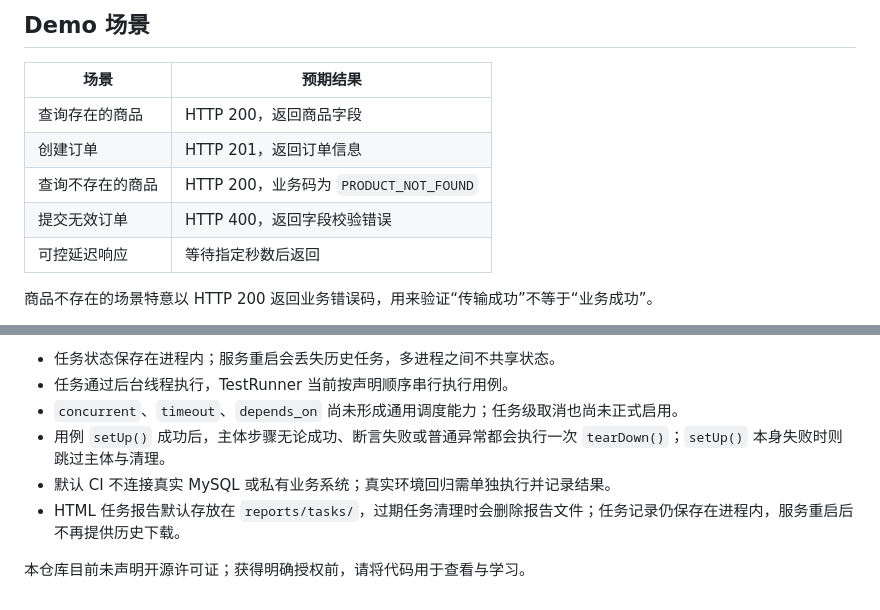
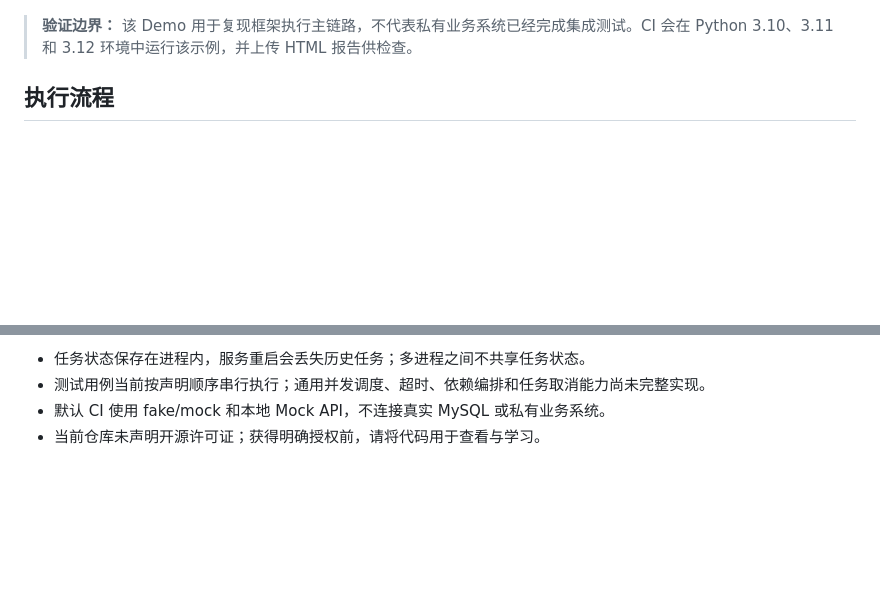
Before and after one commit to T-tang-tao/AutoTestWeb, a Markdown page: README.md, 2 parts joined by grey strips. Rendered like a GitHub page; blank space fills up the shorter version.

```diff
--- a/README.md
+++ b/README.md
@@ -59,13 +70,7 @@ GitHub Actions 也会实际运行该命令，并上传 HTML 报告 artifact（
 
-## Demo 场景
+</details>
 
-| 场景 | 预期结果 |
-| --- | --- |
-| 查询存在的商品 | HTTP 200，返回商品字段 |
-| 创建订单 | HTTP 201，返回订单信息 |
-| 查询不存在的商品 | HTTP 200，业务码为 `PRODUCT_NOT_FOUND` |
-| 提交无效订单 | HTTP 400，返回字段校验错误 |
-| 可控延迟响应 | 等待指定秒数后返回 |
+> **验证边界：** 该 Demo 用于复现框架执行主链路，不代表私有业务系统已经完成集成测试。CI 会在 Python 3.10、3.11 和 3.12 环境中运行该示例，并上传 HTML 报告供检查。
 
-商品不存在的场景特意以 HTTP 200 返回业务错误码，用来验证“传输成功”不等于“业务成功”。
+## 执行流程
 
@@ -161,9 +171,5 @@ CI 在推送和面向 `main` 的 Pull Request 上运行，矩阵覆盖 Python 3.
 
-- 任务状态保存在进程内；服务重启会丢失历史任务，多进程之间不共享状态。
-- 任务通过后台线程执行，TestRunner 当前按声明顺序串行执行用例。
-- `concurrent`、`timeout`、`depends_on` 尚未形成通用调度能力；任务级取消也尚未正式启用。
-- 用例 `setUp()` 成功后，主体步骤无论成功、断言失败或普通异常都会执行一次 `tearDown()`；`setUp()` 本身失败时则跳过主体与清理。
-- 默认 CI 不连接真实 MySQL 或私有业务系统；真实环境回归需单独执行并记录结果。
-- HTML 任务报告默认存放在 `reports/tasks/`，过期任务清理时会删除报告文件；任务记录仍保存在进程内，服务重启后不再提供历史下载。
-
-本仓库目前未声明开源许可证；获得明确授权前，请将代码用于查看与学习。
+- 任务状态保存在进程内，服务重启会丢失历史任务；多进程之间不共享任务状态。
+- 测试用例当前按声明顺序串行执行；通用并发调度、超时、依赖编排和任务取消能力尚未完整实现。
+- 默认 CI 使用 fake/mock 和本地 Mock API，不连接真实 MySQL 或私有业务系统。
+- 当前仓库未声明开源许可证；获得明确授权前，请将代码用于查看与学习。
```
Also changed, not shown: other parts of README.md (+76 -60 lines).
